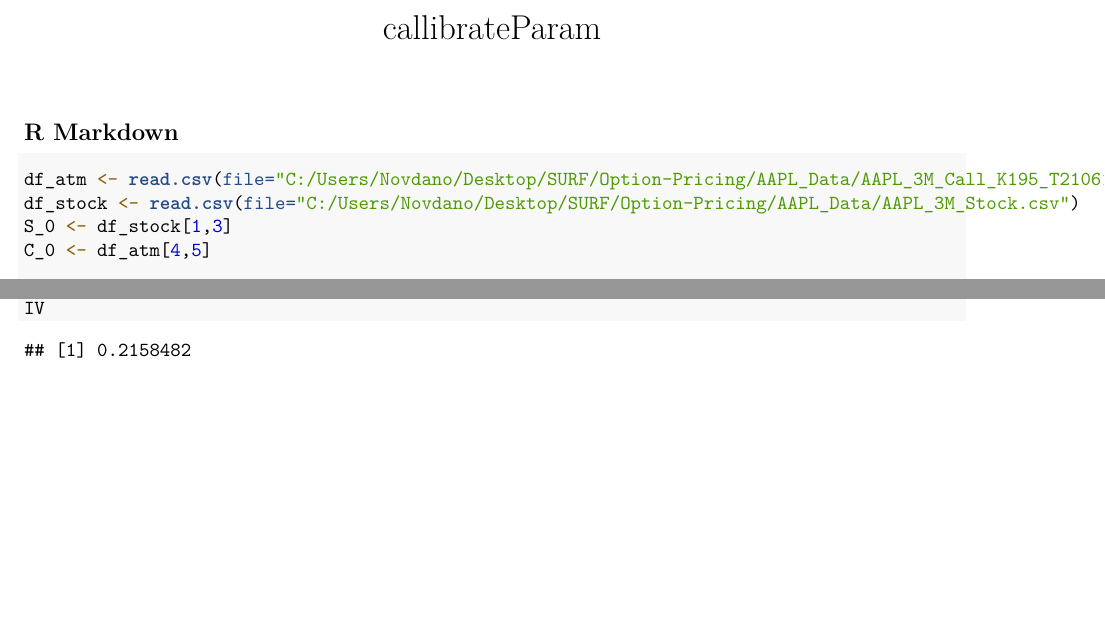
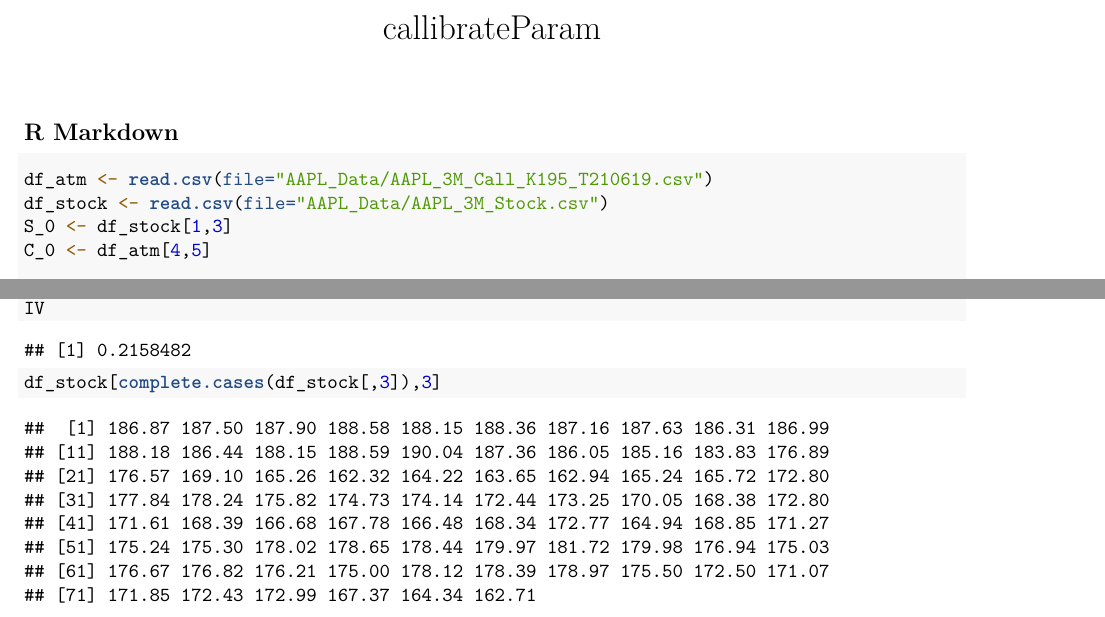
Before and after one commit to Novdano/Option-Pricing, an R Markdown document (processParam.rmd): two parts of the page, joined at a grey line, cut so that both start at the same text, the shorter picture padded with empty space. Rendered offline with R 4.5, knitr and Pandoc, then LaTeX, with nearby package versions.

Commit message:
Started writing regression

````diff
--- a/processParam.rmd
+++ b/processParam.rmd
@@ -9,8 +9,8 @@ knitr::opts_chunk$set(echo = TRUE)
 
 ## R Markdown
 ```{r}
-df_atm <- read.csv(file="C:/Users/Novdano/Desktop/SURF/Option-Pricing/AAPL_Data/AAPL_3M_Call_K195_T210619.csv")
-df_stock <- read.csv(file="C:/Users/Novdano/Desktop/SURF/Option-Pricing/AAPL_Data/AAPL_3M_Stock.csv")
+df_atm <- read.csv(file="AAPL_Data/AAPL_3M_Call_K195_T210619.csv")
+df_stock <- read.csv(file="AAPL_Data/AAPL_3M_Stock.csv")
 S_0 <- df_stock[1,3]
 C_0 <- df_atm[4,5]
 
@@ -41,3 +41,8 @@ IV <- Newton_Rhapson_Call(S_0, C_0, 195, 0.0175, 1)
 IV
 
 ```
+
+```{r}
+df_stock[complete.cases(df_stock[,3]),3]
+
+```
````
